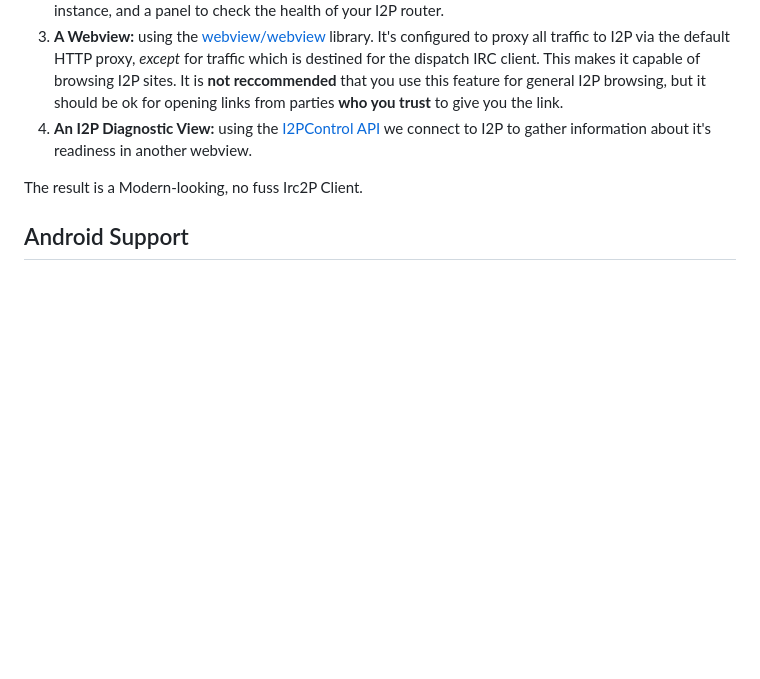
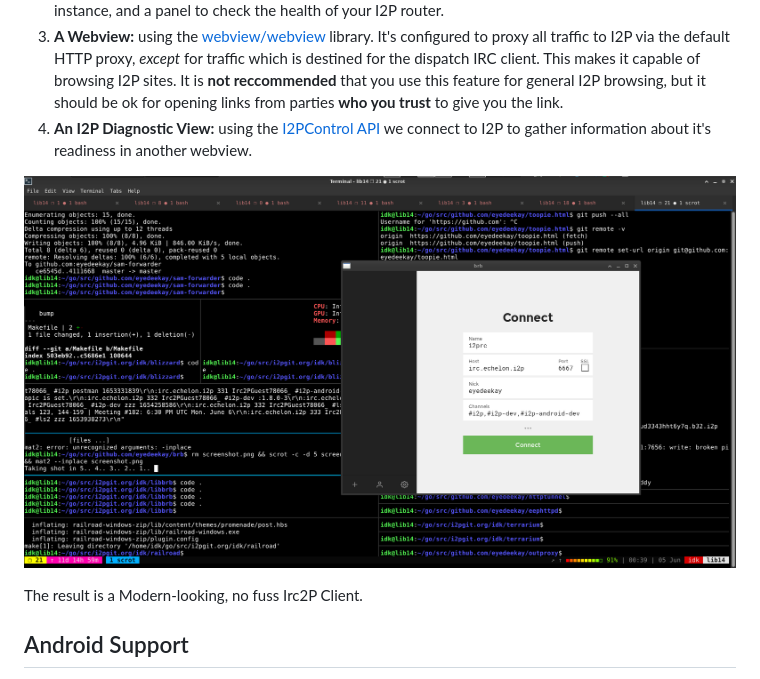
Before and after one commit to eyedeekay/brb, a Markdown page: README.md, the part around the change. GitHub-like rendering; pictures changed too: screenshot.png (added); blank space fills up the shorter version.

Commit message:
add a screenshot

```diff
--- a/README.md
+++ b/README.md
@@ -47,6 +47,8 @@ In addition to that, it sets up:
   we connect to I2P to gather information about it's readiness in another
   webview.
 
+![BRB screenshot](screenshot.png)
+
 The result is a Modern-looking, no fuss Irc2P Client.
 
 Android Support
```
